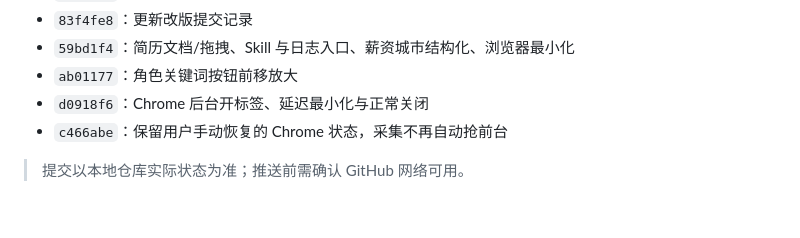
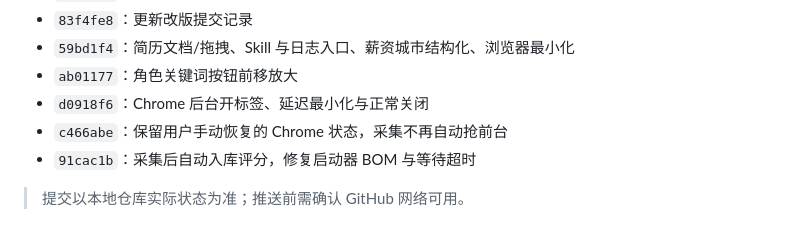
Before and after one commit to Aaron-Icarus/local-job-agent-suite, a Markdown page: docs/v1.5.1_改版与自测记录.md, the part around the change. Rendered like a GitHub page.

Commit message:
docs: 记录采集评分与启动器修复

```diff
--- a/docs/v1.5.1_改版与自测记录.md
+++ b/docs/v1.5.1_改版与自测记录.md
@@ -146,5 +146,6 @@ path:audit：0 findings
 - `ab01177`：角色关键词按钮前移放大
 - `d0918f6`：Chrome 后台开标签、延迟最小化与正常关闭
 - `c466abe`：保留用户手动恢复的 Chrome 状态，采集不再自动抢前台
+- `91cac1b`：采集后自动入库评分，修复启动器 BOM 与等待超时
 
 > 提交以本地仓库实际状态为准；推送前需确认 GitHub 网络可用。
```
